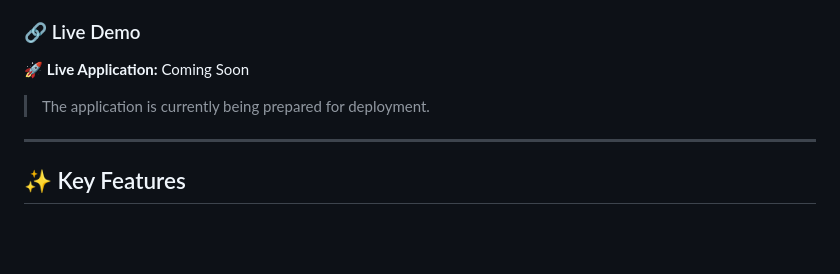
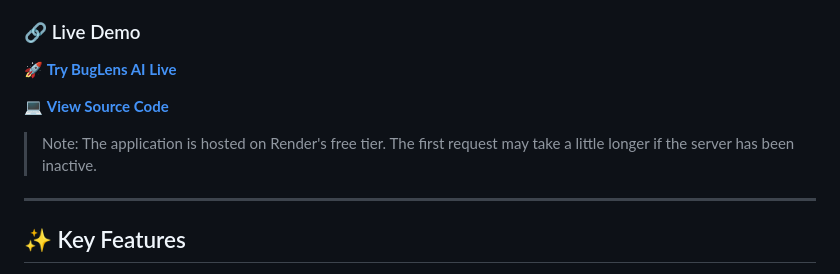
Before and after one commit to tugce-dev/buglens-ai, a Markdown page: README.md, the part around the change. GitHub-like rendering; blank space fills up the shorter version.

Commit message:
Revise live demo and source code information
Updated live demo link and added source code link in README.

```diff
--- a/README.md
+++ b/README.md
@@ -8,9 +8,11 @@ Built with JavaScript, Node.js, Express.js, and the OpenAI API, BugLens transfor
 
 ### 🔗 Live Demo
 
-🚀 **Live Application:** Coming Soon
+🚀 **[Try BugLens AI Live](https://buglens-ai-peza.onrender.com/)**
 
-> The application is currently being prepared for deployment.
+💻 **[View Source Code](https://github.com/tugce-dev/buglens-ai)**
+
+> Note: The application is hosted on Render's free tier. The first request may take a little longer if the server has been inactive.
 
 ---
 
```
